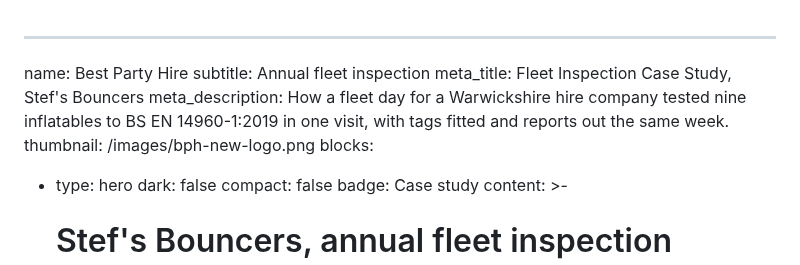
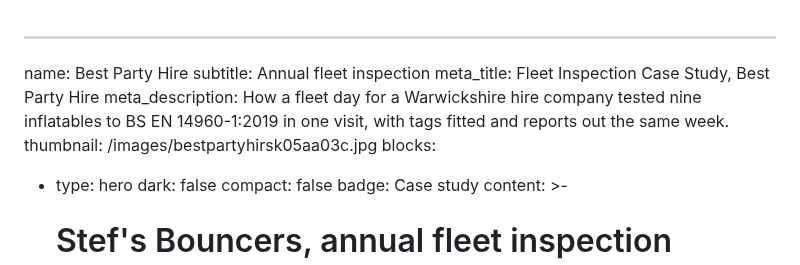
Before and after one commit to chobbledotcom/midlands-play-inspections, a Markdown page: clients/stefs-bouncers.md, the part around the change. Rendered like a GitHub page.

Commit message:
Update clients/stefs-bouncers.md (via Pages CMS)

```diff
--- a/clients/stefs-bouncers.md
+++ b/clients/stefs-bouncers.md
@@ -1,11 +1,11 @@
 ---
 name: Best Party Hire
 subtitle: Annual fleet inspection
-meta_title: Fleet Inspection Case Study, Stef's Bouncers
+meta_title: Fleet Inspection Case Study, Best Party Hire
 meta_description: How a fleet day for a Warwickshire hire company tested nine
   inflatables to BS EN 14960-1:2019 in one visit, with tags fitted and reports
   out the same week.
-thumbnail: /images/bph-new-logo.png
+thumbnail: /images/bestpartyhirsk05aa03c.jpg
 blocks:
   - type: hero
     dark: false
```
